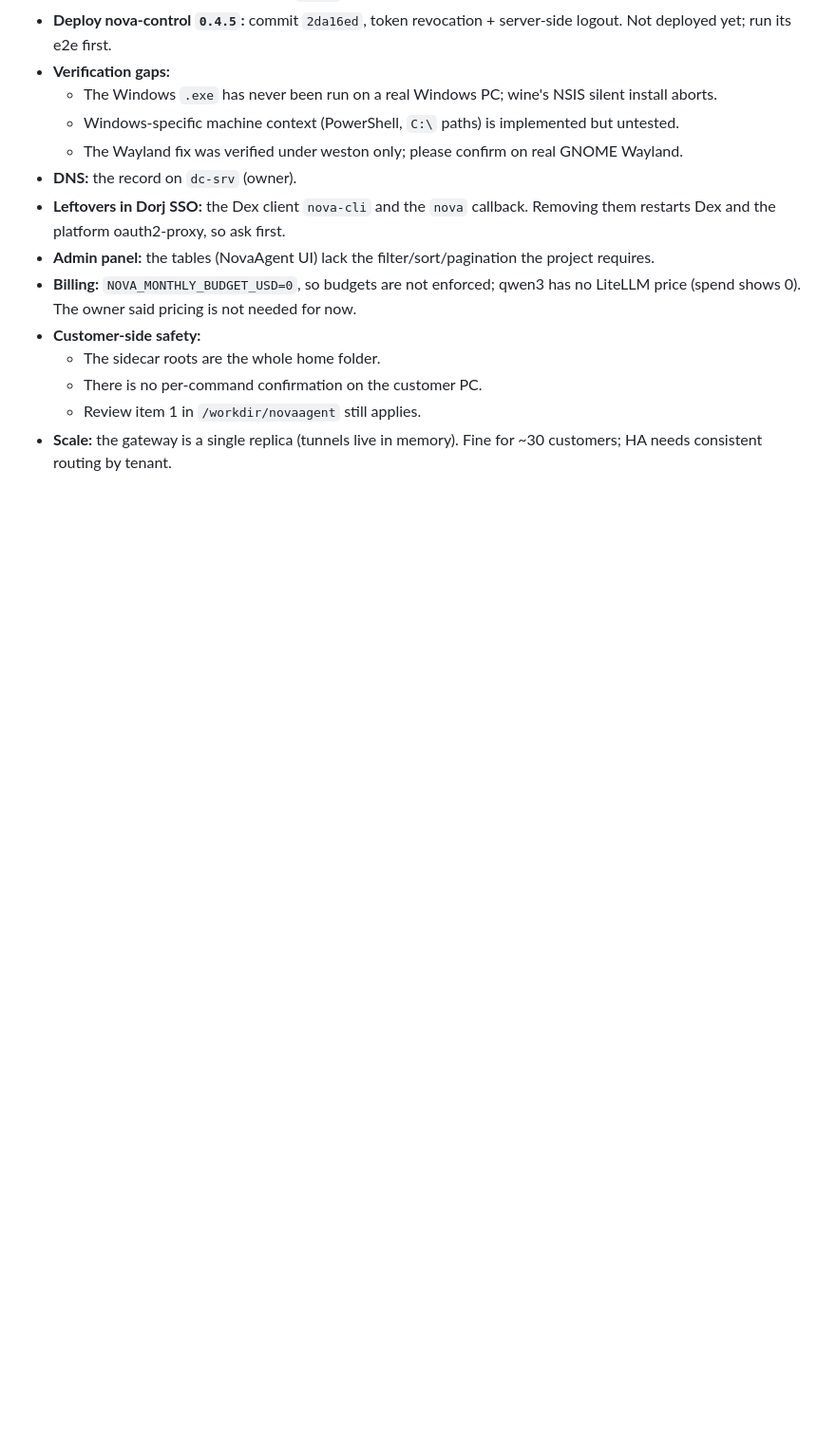
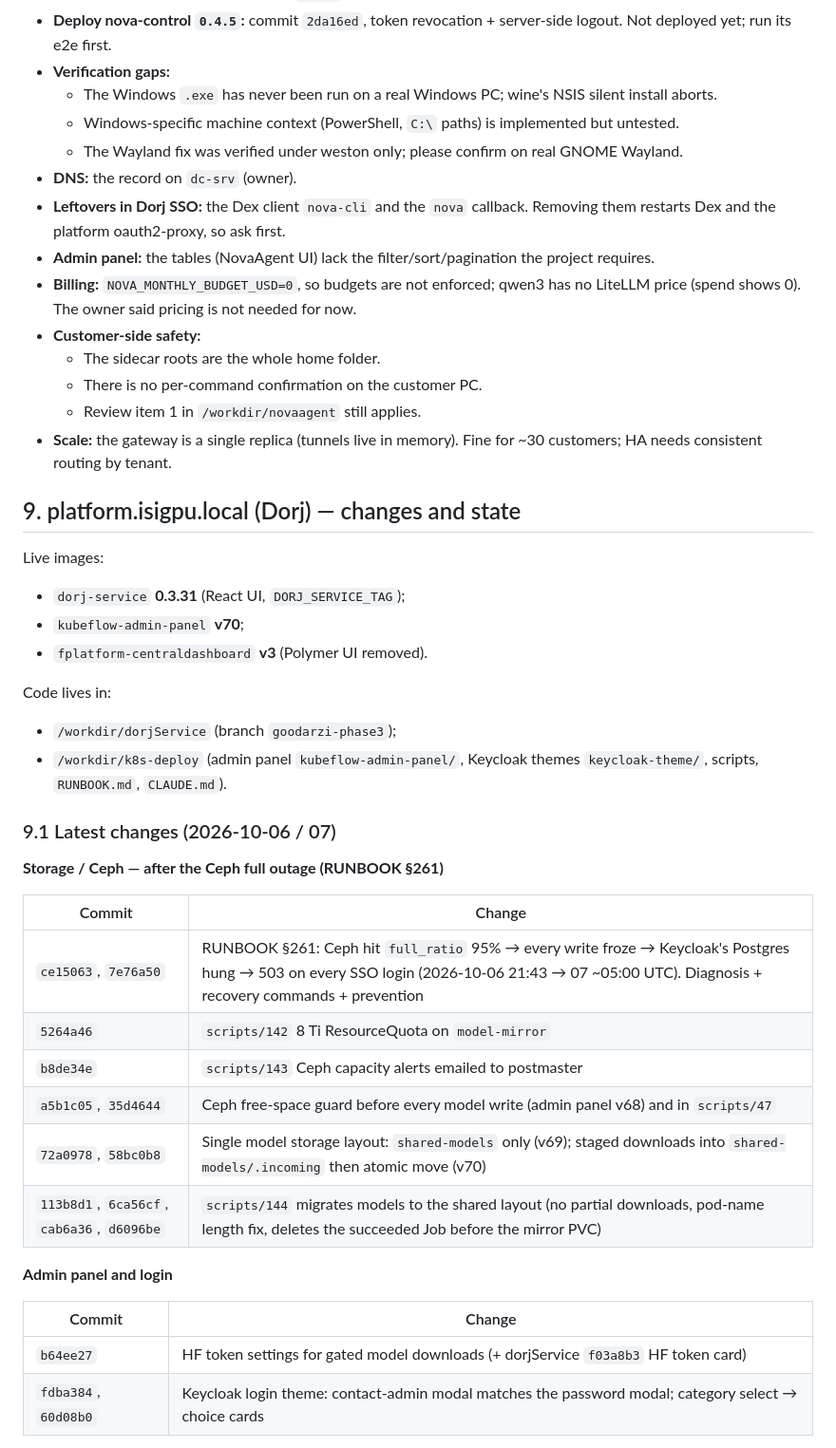
Before and after one commit to mohammadMoazam5833/dorj-agent-platform, a Markdown page: HANDOFF.md, the part around one of its changes. Shown at 95% size. Drawn GitHub-style; blank space fills up the shorter version.

Commit message:
HANDOFF.md: add platform.isigpu.local (Dorj) changes, state and open items
Co-Authored-By: Claude Opus 5.5 <noreply@anthropic.com>

```diff
--- a/HANDOFF.md
+++ b/HANDOFF.md
@@ -174,3 +183,35 @@ What to do:
   - There is no per-command confirmation on the customer PC.
   - Review item 1 in `/workdir/novaagent` still applies.
 - **Scale:** the gateway is a single replica (tunnels live in memory). Fine for ~30 customers; HA needs consistent routing by tenant.
+
+## 9. platform.isigpu.local (Dorj) — changes and state
+
+Live images:
+- `dorj-service` **0.3.31** (React UI, `DORJ_SERVICE_TAG`);
+- `kubeflow-admin-panel` **v70**;
+- `fplatform-centraldashboard` **v3** (Polymer UI removed).
+
+Code lives in:
+- `/workdir/dorjService` (branch `goodarzi-phase3`);
+- `/workdir/k8s-deploy` (admin panel `kubeflow-admin-panel/`, Keycloak themes `keycloak-theme/`, scripts, `RUNBOOK.md`, `CLAUDE.md`).
+
+### 9.1 Latest changes (2026-10-06 / 07)
+
+**Storage / Ceph — after the Ceph full outage (RUNBOOK §261)**
+
+| Commit | Change |
+|---|---|
+| `ce15063`, `7e76a50` | RUNBOOK §261: Ceph hit `full_ratio` 95% → every write froze → Keycloak's Postgres hung → 503 on every SSO login (2026-10-06 21:43 → 07 ~05:00 UTC). Diagnosis + recovery commands + prevention |
+| `5264a46` | `scripts/142` 8 Ti ResourceQuota on `model-mirror` |
+| `b8de34e` | `scripts/143` Ceph capacity alerts emailed to postmaster |
+| `a5b1c05`, `35d4644` | Ceph free-space guard before every model write (admin panel v68) and in `scripts/47` |
+| `72a0978`, `58bc0b8` | Single model storage layout: `shared-models` only (v69); staged downloads into `shared-models/.incoming` then atomic move (v70) |
+| `113b8d1`, `6ca56cf`, `cab6a36`, `d6096be` | `scripts/144` migrates models to the shared layout (no partial downloads, pod-name length fix, deletes the succeeded Job before the mirror PVC) |
+
+**Admin panel and login**
+
+| Commit | Change |
+|---|---|
+| `b64ee27` | HF token settings for gated model downloads (+ dorjService `f03a8b3` HF token card) |
+| `fdba384`, `60d08b0` | Keycloak login theme: contact-admin modal matches the password modal; category select → choice cards |
+
```
Also changed, not shown: other parts of HANDOFF.md (+46 -1 lines).
